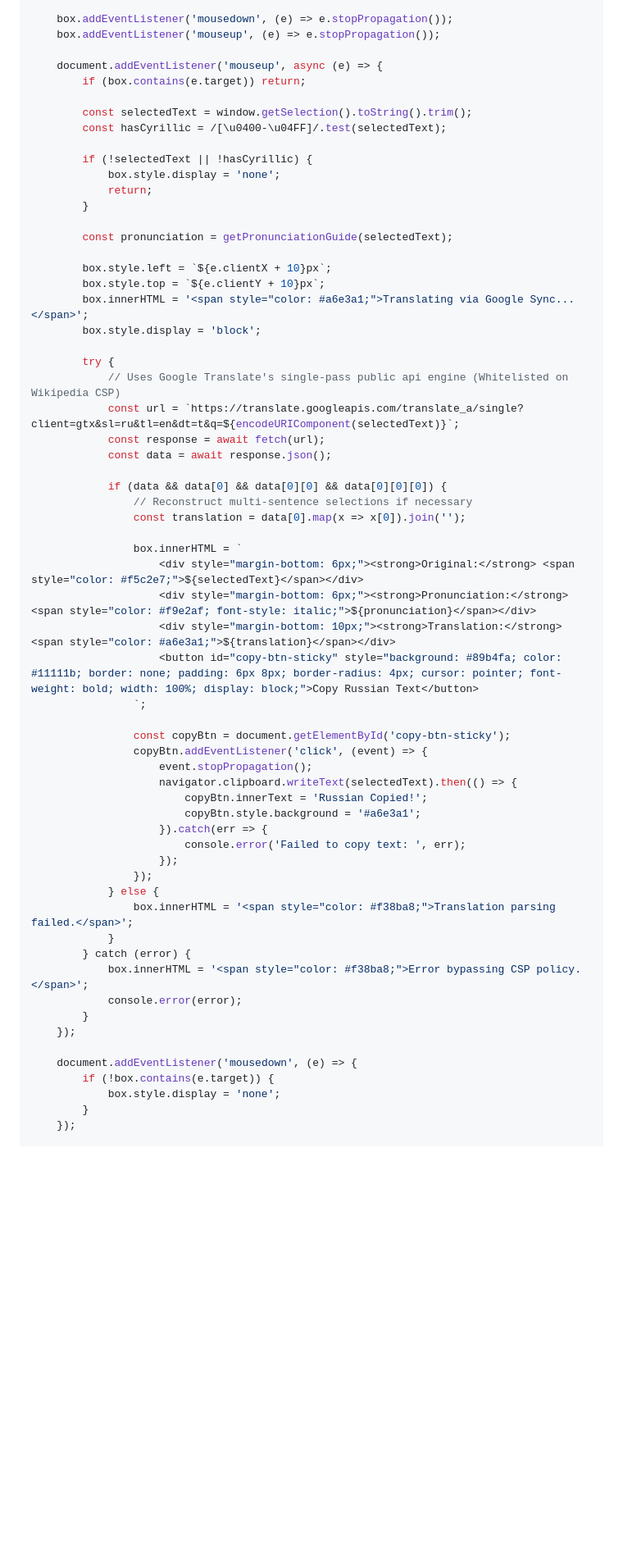
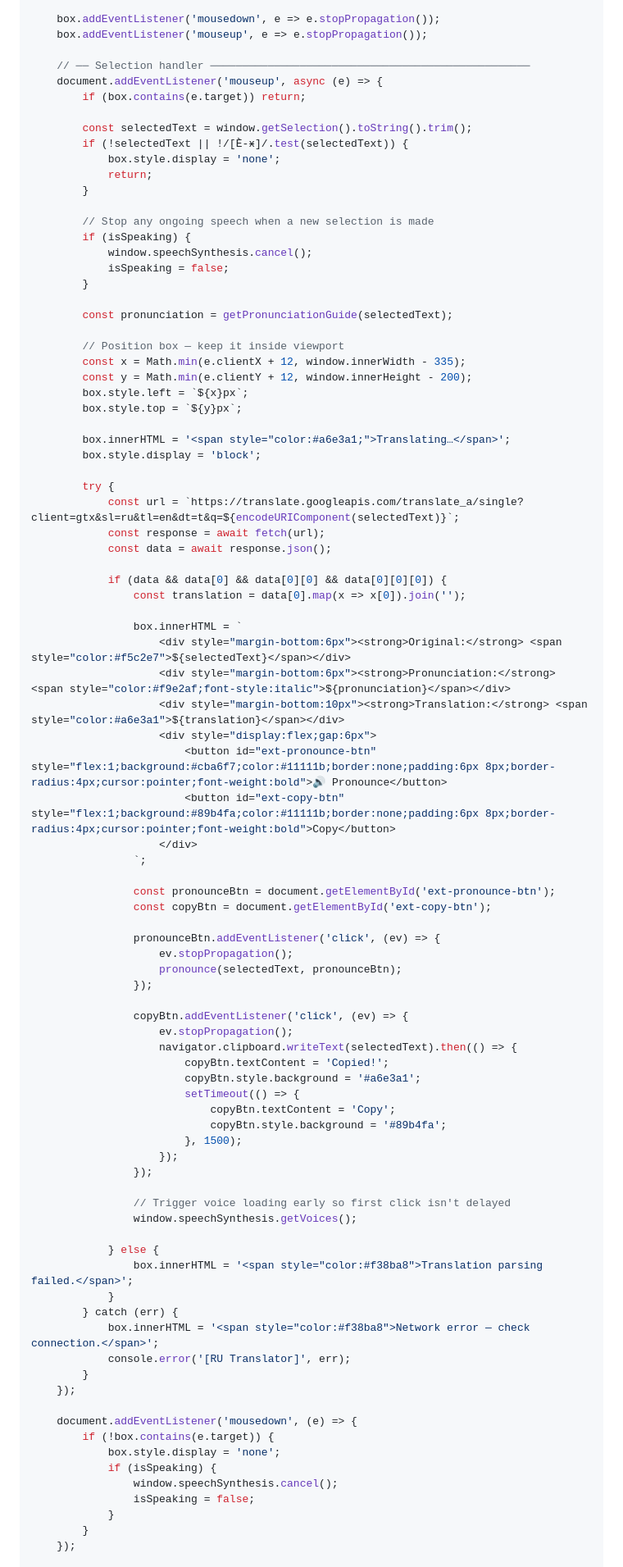
Before and after one commit to phexusmath/FlashCards, a Markdown page: README.md, the part around one of its changes. Shown at 82% size. GitHub-like rendering; blank space fills up the shorter version.

```diff
--- a/README.md
+++ b/README.md
@@ -55,65 +93,92 @@ A lightweight JavaScript utility designed to bypass strict Content Security Poli
     document.body.appendChild(box);
 
-    box.addEventListener('mousedown', (e) => e.stopPropagation());
-    box.addEventListener('mouseup', (e) => e.stopPropagation());
+    box.addEventListener('mousedown', e => e.stopPropagation());
+    box.addEventListener('mouseup', e => e.stopPropagation());
 
+    // ── Selection handler ──────────────────────────────────────────────────
     document.addEventListener('mouseup', async (e) => {
         if (box.contains(e.target)) return;
 
         const selectedText = window.getSelection().toString().trim();
-        const hasCyrillic = /[\u0400-\u04FF]/.test(selectedText);
-
-        if (!selectedText || !hasCyrillic) {
+        if (!selectedText || !/[Ѐ-ӿ]/.test(selectedText)) {
             box.style.display = 'none';
             return;
         }
 
+        // Stop any ongoing speech when a new selection is made
+        if (isSpeaking) {
+            window.speechSynthesis.cancel();
+            isSpeaking = false;
+        }
+
         const pronunciation = getPronunciationGuide(selectedText);
 
-        box.style.left = `${e.clientX + 10}px`;
-        box.style.top = `${e.clientY + 10}px`;
-        box.innerHTML = '<span style="color: #a6e3a1;">Translating via Google Sync...</span>';
+        // Position box — keep it inside viewport
+        const x = Math.min(e.clientX + 12, window.innerWidth - 335);
+        const y = Math.min(e.clientY + 12, window.innerHeight - 200);
+        box.style.left = `${x}px`;
+        box.style.top = `${y}px`;
+
+        box.innerHTML = '<span style="color:#a6e3a1;">Translating…</span>';
         box.style.display = 'block';
 
         try {
-            // Uses Google Translate's single-pass public api engine (Whitelisted on Wikipedia CSP)
             const url = `https://translate.googleapis.com/translate_a/single?client=gtx&sl=ru&tl=en&dt=t&q=${encodeURIComponent(selectedText)}`;
             const response = await fetch(url);
             const data = await response.json();
 
             if (data && data[0] && data[0][0] && data[0][0][0]) {
-                // Reconstruct multi-sentence selections if necessary
                 const translation = data[0].map(x => x[0]).join('');
 
                 box.innerHTML = `
-                    <div style="margin-bottom: 6px;"><strong>Original:</strong> <span style="color: #f5c2e7;">${selectedText}</span></div>
-                    <div style="margin-bottom: 6px;"><strong>Pronunciation:</strong> <span style="color: #f9e2af; font-style: italic;">${pronunciation}</span></div>
-                    <div style="margin-bottom: 10px;"><strong>Translation:</strong> <span style="color: #a6e3a1;">${translation}</span></div>
-                    <button id="copy-btn-sticky" style="background: #89b4fa; color: #11111b; border: none; padding: 6px 8px; border-radius: 4px; cursor: pointer; font-weight: bold; width: 100%; display: block;">Copy Russian Text</button>
+                    <div style="margin-bottom:6px"><strong>Original:</strong> <span style="color:#f5c2e7">${selectedText}</span></div>
+                    <div style="margin-bottom:6px"><strong>Pronunciation:</strong> <span style="color:#f9e2af;font-style:italic">${pronunciation}</span></div>
+                    <div style="margin-bottom:10px"><strong>Translation:</strong> <span style="color:#a6e3a1">${translation}</span></div>
+                    <div style="display:flex;gap:6px">
+                        <button id="ext-pronounce-btn" style="flex:1;background:#cba6f7;color:#11111b;border:none;padding:6px 8px;border-radius:4px;cursor:pointer;font-weight:bold">🔊 Pronounce</button>
+                        <button id="ext-copy-btn" style="flex:1;background:#89b4fa;color:#11111b;border:none;padding:6px 8px;border-radius:4px;cursor:pointer;font-weight:bold">Copy</button>
+                    </div>
                 `;
 
-                const copyBtn = document.getElementById('copy-btn-sticky');
-                copyBtn.addEventListener('click', (event) => {
-                    event.stopPropagation();
+                const pronounceBtn = document.getElementById('ext-pronounce-btn');
+                const copyBtn = document.getElementById('ext-copy-btn');
+
+                pronounceBtn.addEventListener('click', (ev) => {
+                    ev.stopPropagation();
+                    pronounce(selectedText, pronounceBtn);
+                });
+
+                copyBtn.addEventListener('click', (ev) => {
+                    ev.stopPropagation();
                     navigator.clipboard.writeText(selectedText).then(() => {
-                        copyBtn.innerText = 'Russian Copied!';
+                        copyBtn.textContent = 'Copied!';
                         copyBtn.style.background = '#a6e3a1';
-                    }).catch(err => {
-                        console.error('Failed to copy text: ', err);
+                        setTimeout(() => {
+                            copyBtn.textContent = 'Copy';
+                            copyBtn.style.background = '#89b4fa';
+                        }, 1500);
                     });
                 });
+
+                // Trigger voice loading early so first click isn't delayed
+                window.speechSynthesis.getVoices();
+
             } else {
-                box.innerHTML = '<span style="color: #f38ba8;">Translation parsing failed.</span>';
+                box.innerHTML = '<span style="color:#f38ba8">Translation parsing failed.</span>';
             }
-        } catch (error) {
-            box.innerHTML = '<span style="color: #f38ba8;">Error bypassing CSP policy.</span>';
-            console.error(error);
+        } catch (err) {
+            box.innerHTML = '<span style="color:#f38ba8">Network error — check connection.</span>';
+            console.error('[RU Translator]', err);
         }
     });
 
     document.addEventListener('mousedown', (e) => {
         if (!box.contains(e.target)) {
             box.style.display = 'none';
+            if (isSpeaking) {
+                window.speechSynthesis.cancel();
+                isSpeaking = false;
+            }
         }
     });
 
```
Also changed, not shown: other parts of README.md (+73 -35 lines).
